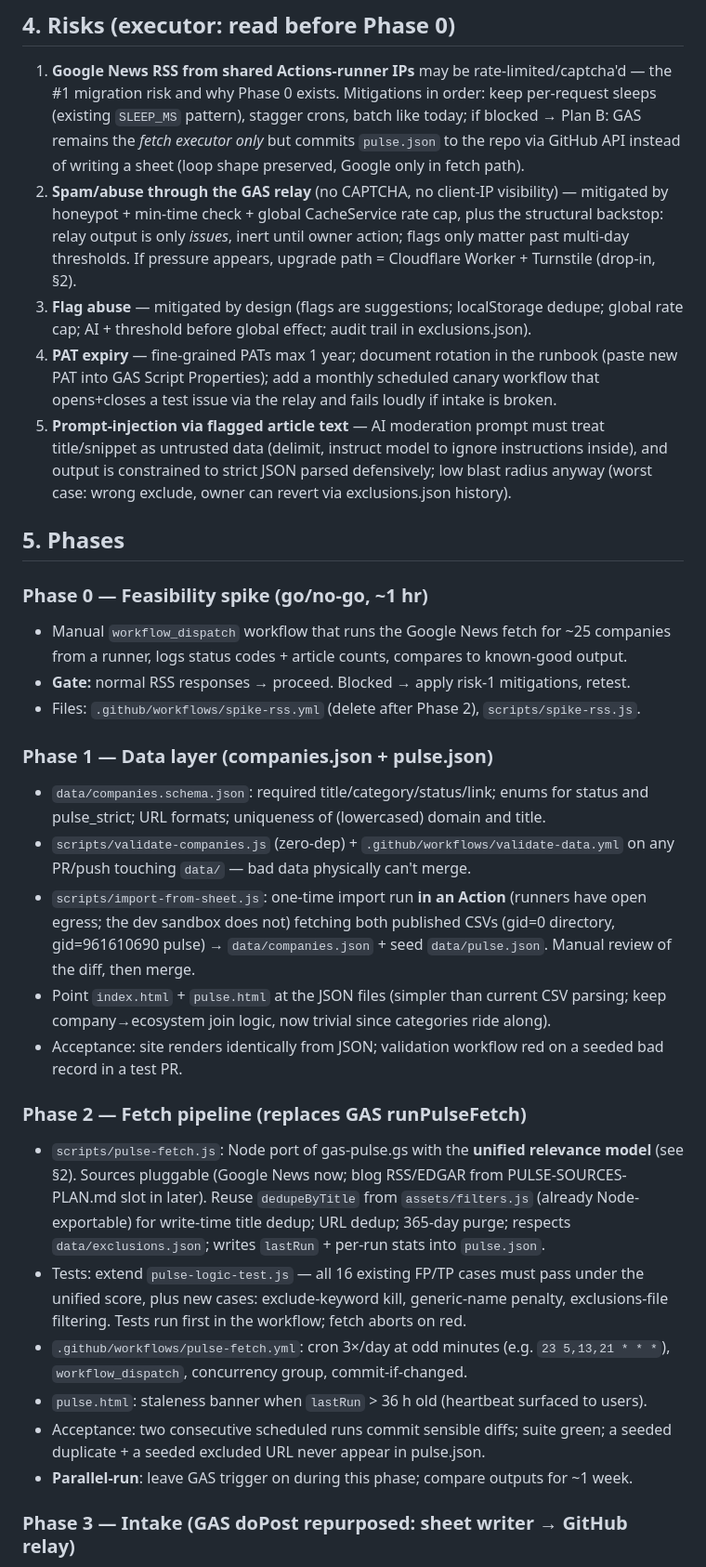
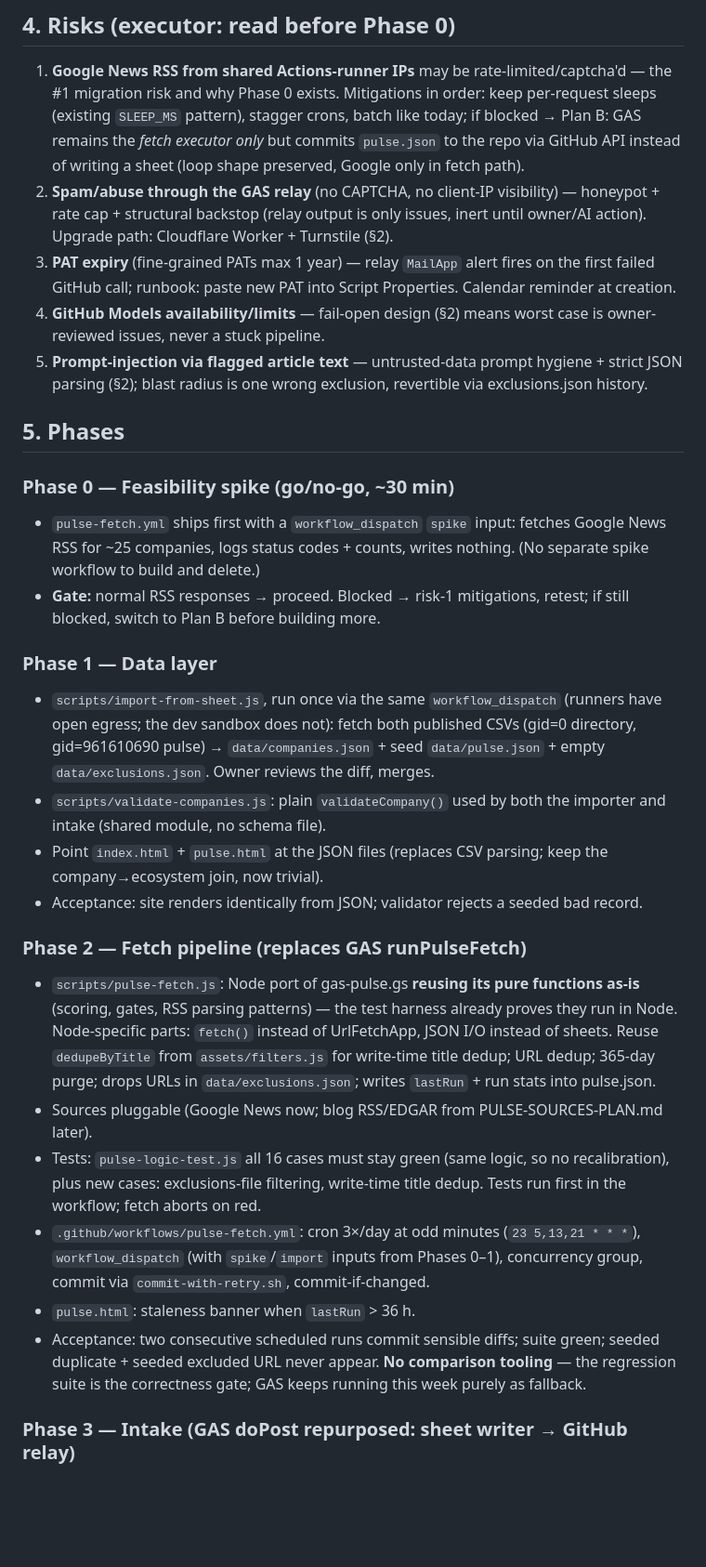
Before and after one commit to zack0liver/cltstartup-index, a Markdown page: GITHUB-MIGRATION-PLAN.md, the part around one of its changes. Shown at 93% size. Drawn GitHub-style; blank space fills up the shorter version.

```diff
--- a/GITHUB-MIGRATION-PLAN.md
+++ b/GITHUB-MIGRATION-PLAN.md
@@ -101,57 +126,54 @@ Data files (all committed, all served by Pages):
    (existing `SLEEP_MS` pattern), stagger crons, batch like today; if blocked → Plan B: GAS
    remains the *fetch executor only* but commits `pulse.json` to the repo via GitHub API
    instead of writing a sheet (loop shape preserved, Google only in fetch path).
-2. **Spam/abuse through the GAS relay** (no CAPTCHA, no client-IP visibility) — mitigated by
-   honeypot + min-time check + global CacheService rate cap, plus the structural backstop:
-   relay output is only *issues*, inert until owner action; flags only matter past
-   multi-day thresholds. If pressure appears, upgrade path = Cloudflare Worker + Turnstile
-   (drop-in, §2).
-3. **Flag abuse** — mitigated by design (flags are suggestions; localStorage dedupe; global
-   rate cap; AI + threshold before global effect; audit trail in exclusions.json).
-4. **PAT expiry** — fine-grained PATs max 1 year; document rotation in the runbook (paste new
-   PAT into GAS Script Properties); add a monthly scheduled canary workflow that opens+closes
-   a test issue via the relay and fails loudly if intake is broken.
-5. **Prompt-injection via flagged article text** — AI moderation prompt must treat
-   title/snippet as untrusted data (delimit, instruct model to ignore instructions inside),
-   and output is constrained to strict JSON parsed defensively; low blast radius anyway
-   (worst case: wrong exclude, owner can revert via exclusions.json history).
+2. **Spam/abuse through the GAS relay** (no CAPTCHA, no client-IP visibility) — honeypot +
+   rate cap + structural backstop (relay output is only issues, inert until owner/AI action).
+   Upgrade path: Cloudflare Worker + Turnstile (§2).
+3. **PAT expiry** (fine-grained PATs max 1 year) — relay `MailApp` alert fires on the first
+   failed GitHub call; runbook: paste new PAT into Script Properties. Calendar reminder at
+   creation.
+4. **GitHub Models availability/limits** — fail-open design (§2) means worst case is
+   owner-reviewed issues, never a stuck pipeline.
+5. **Prompt-injection via flagged article text** — untrusted-data prompt hygiene + strict
+   JSON parsing (§2); blast radius is one wrong exclusion, revertible via exclusions.json
+   history.
 
 ## 5. Phases
 
-### Phase 0 — Feasibility spike (go/no-go, ~1 hr)
-- Manual `workflow_dispatch` workflow that runs the Google News fetch for ~25 companies from
-  a runner, logs status codes + article counts, compares to known-good output.
-- **Gate:** normal RSS responses → proceed. Blocked → apply risk-1 mitigations, retest.
-- Files: `.github/workflows/spike-rss.yml` (delete after Phase 2), `scripts/spike-rss.js`.
+### Phase 0 — Feasibility spike (go/no-go, ~30 min)
+- `pulse-fetch.yml` ships first with a `workflow_dispatch` `spike` input: fetches Google News
+  RSS for ~25 companies, logs status codes + counts, writes nothing. (No separate spike
+  workflow to build and delete.)
+- **Gate:** normal RSS responses → proceed. Blocked → risk-1 mitigations, retest; if still
+  blocked, switch to Plan B before building more.
 
-### Phase 1 — Data layer (companies.json + pulse.json)
-- `data/companies.schema.json`: required title/category/status/link; enums for status and
-  pulse_strict; URL formats; uniqueness of (lowercased) domain and title.
-- `scripts/validate-companies.js` (zero-dep) + `.github/workflows/validate-data.yml` on any
-  PR/push touching `data/` — bad data physically can't merge.
-- `scripts/import-from-sheet.js`: one-time import run **in an Action** (runners have open
-  egress; the dev sandbox does not) fetching both published CSVs (gid=0 directory,
-  gid=961610690 pulse) → `data/companies.json` + seed `data/pulse.json`. Manual review of the
-  diff, then merge.
-- Point `index.html` + `pulse.html` at the JSON files (simpler than current CSV parsing;
-  keep company→ecosystem join logic, now trivial since categories ride along).
-- Acceptance: site renders identically from JSON; validation workflow red on a seeded bad
-  record in a test PR.
+### Phase 1 — Data layer
+- `scripts/import-from-sheet.js`, run once via the same `workflow_dispatch` (runners have
+  open egress; the dev sandbox does not): fetch both published CSVs (gid=0 directory,
+  gid=961610690 pulse) → `data/companies.json` + seed `data/pulse.json` + empty
+  `data/exclusions.json`. Owner reviews the diff, merges.
+- `scripts/validate-companies.js`: plain `validateCompany()` used by both the importer and
+  intake (shared module, no schema file).
+- Point `index.html` + `pulse.html` at the JSON files (replaces CSV parsing; keep the
+  company→ecosystem join, now trivial).
+- Acceptance: site renders identically from JSON; validator rejects a seeded bad record.
 
 ### Phase 2 — Fetch pipeline (replaces GAS runPulseFetch)
-- `scripts/pulse-fetch.js`: Node port of gas-pulse.gs with the **unified relevance model**
-  (see §2). Sources pluggable (Google News now; blog RSS/EDGAR from PULSE-SOURCES-PLAN.md
-  slot in later). Reuse `dedupeByTitle` from `assets/filters.js` (already Node-exportable)
-  for write-time title dedup; URL dedup; 365-day purge; respects `data/exclusions.json`;
-  writes `lastRun` + per-run stats into `pulse.json`.
-- Tests: extend `pulse-logic-test.js` — all 16 existing FP/TP cases must pass under the
-  unified score, plus new cases: exclude-keyword kill, generic-name penalty, exclusions-file
-  filtering. Tests run first in the workflow; fetch aborts on red.
-- `.github/workflows/pulse-fetch.yml`: cron 3×/day at odd minutes (e.g. `23 5,13,21 * * *`),
-  `workflow_dispatch`, concurrency group, commit-if-changed.
-- `pulse.html`: staleness banner when `lastRun` > 36 h old (heartbeat surfaced to users).
-- Acceptance: two consecutive scheduled runs commit sensible diffs; suite green; a seeded
-  duplicate + a seeded excluded URL never appear in pulse.json.
-- **Parallel-run**: leave GAS trigger on during this phase; compare outputs for ~1 week.
+- `scripts/pulse-fetch.js`: Node port of gas-pulse.gs **reusing its pure functions as-is**
+  (scoring, gates, RSS parsing patterns) — the test harness already proves they run in Node.
+  Node-specific parts: `fetch()` instead of UrlFetchApp, JSON I/O instead of sheets. Reuse
+  `dedupeByTitle` from `assets/filters.js` for write-time title dedup; URL dedup; 365-day
+  purge; drops URLs in `data/exclusions.json`; writes `lastRun` + run stats into pulse.json.
+- Sources pluggable (Google News now; blog RSS/EDGAR from PULSE-SOURCES-PLAN.md later).
+- Tests: `pulse-logic-test.js` all 16 cases must stay green (same logic, so no recalibration),
+  plus new cases: exclusions-file filtering, write-time title dedup. Tests run first in the
+  workflow; fetch aborts on red.
+- `.github/workflows/pulse-fetch.yml`: cron 3×/day at odd minutes (`23 5,13,21 * * *`),
+  `workflow_dispatch` (with `spike`/`import` inputs from Phases 0–1), concurrency group,
+  commit via `commit-with-retry.sh`, commit-if-changed.
+- `pulse.html`: staleness banner when `lastRun` > 36 h.
+- Acceptance: two consecutive scheduled runs commit sensible diffs; suite green; seeded
+  duplicate + seeded excluded URL never appear. **No comparison tooling** — the regression
+  suite is the correctness gate; GAS keeps running this week purely as fallback.
 
 ### Phase 3 — Intake (GAS doPost repurposed: sheet writer → GitHub relay)
```
Also changed, not shown: other parts of GITHUB-MIGRATION-PLAN.md (+146 -124 lines).
